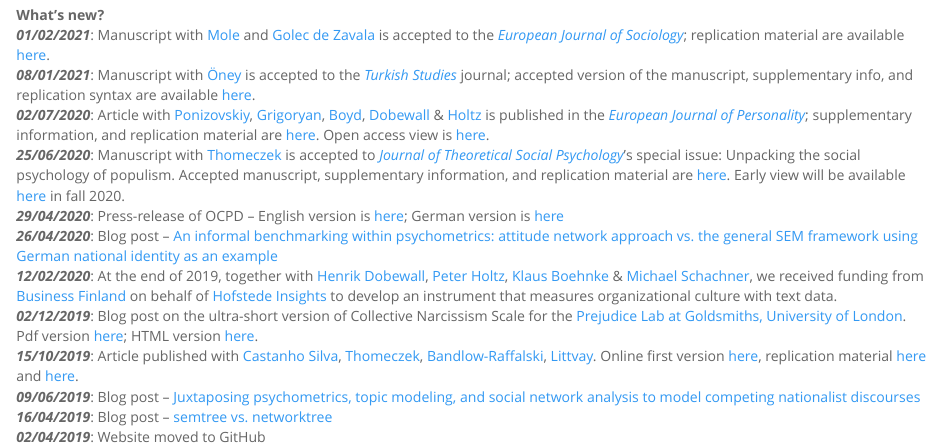
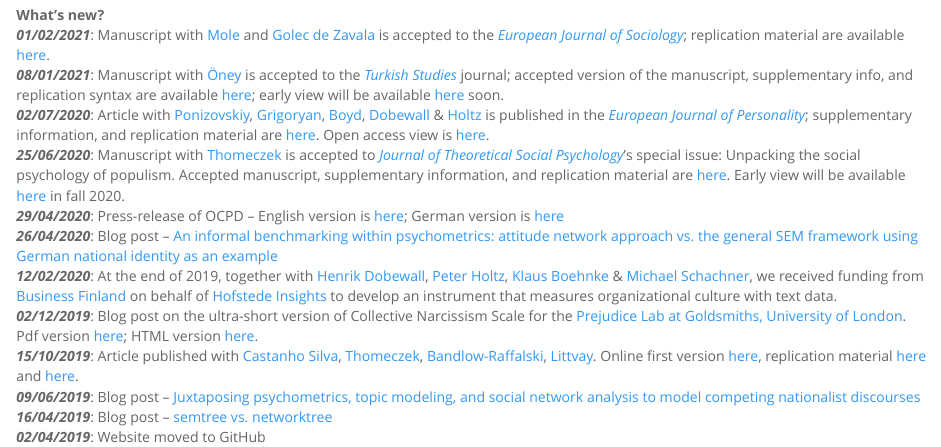
Before and after one commit to mmuratardag/academic_website, an R Markdown document (index.Rmd): the page in a window 1100 px wide, from 220 px down. The pictures show the output file index.html that the author committed with the source, opened offline; library style sheets and scripts come from the installed R packages.

Commit message:
minor update

```diff
--- a/index.Rmd
+++ b/index.Rmd
@@ -15,7 +15,7 @@ I am a political psychologist dabbling in data science -- visit [here](about.htm
 
 __What's new?__
 <br/> ***01/02/2021***: Manuscript with [Mole](https://www.ucl.ac.uk/ssees/people/richard-mole){target="_blank"} and [Golec de Zavala](https://www.gold.ac.uk/psychology/staff/golec-de-zavala-agnieszka/){target="_blank"} is accepted to the [*European Journal of Sociology*](https://www.cambridge.org/core/journals/european-journal-of-sociology-archives-europeennes-de-sociologie){target="_blank"}; replication material are available [here](https://osf.io/p5xjy/){target="_blank"}.
-<br/> ***08/01/2021***: Manuscript with [Öney](https://uol.de/en/socialsciences/ccp/dr-berna-oeney){target="_blank"} is accepted to the [*Turkish Studies*](https://www.tandfonline.com/toc/ftur20/current){target="_blank"} journal; accepted version of the manuscript, supplementary info, and replication syntax are available [here](https://osf.io/fg35n/){target="_blank"}.
+<br/> ***08/01/2021***: Manuscript with [Öney](https://uol.de/en/socialsciences/ccp/dr-berna-oeney){target="_blank"} is accepted to the [*Turkish Studies*](https://www.tandfonline.com/toc/ftur20/current){target="_blank"} journal; accepted version of the manuscript, supplementary info, and replication syntax are available [here](https://osf.io/fg35n/){target="_blank"}; early view will be available [here](https://doi.org/10.1080/14683849.2021.1894137){target="_blank"} soon.
 <br/> ***02/07/2020***: Article with [Ponizovskiy](https://www.bigsss-bremen.de/people/phd-fellows/vladimir-ponizovskiy){target="_blank"}, [Grigoryan](http://www.soc.psy.rub.de/team/grigoryan.html.en){target="_blank"}, [Boyd](https://www.ryanboyd.io/){target="_blank"}, [Dobewall](https://www.oulu.fi/university/researcher/henrik-dobewall){target="_blank"} & [Holtz](https://www.iwm-tuebingen.de/www/en/personen/ma.html?uid=pholtz){target="_blank"} is published in the [*European Journal of Personality*](https://onlinelibrary.wiley.com/journal/10990984){target="_blank"}; supplementary information, and replication material are [here](https://osf.io/vt8nf/){target="_blank"}. Open access view is [here](https://doi.org/10.1002/per.2294){target="_blank"}.
 <br/> ***25/06/2020***: Manuscript with [Thomeczek](https://jpthomeczek.de){target="_blank"} is accepted to [*Journal of Theoretical Social Psychology*](https://onlinelibrary.wiley.com/journal/24750387){target="_blank"}'s special issue: Unpacking the social psychology of populism. Accepted manuscript, supplementary information, and replication material are [here](https://osf.io/v95ut/){target="_blank"}. Early view will be available [here](https://doi.org/10.1002/jts5.70){target="_blank"} in fall 2020.
 <br/> ***29/04/2020***: Press-release of OCPD -- English version is [here](https://www.jacobs-university.de/news/measuring-organizational-culture-through-text-analysis-step-towards-future){target="_blank"}; German version is [here](https://www.jacobs-university.de/news/neue-methode-zur-erfassung-der-unternehmenskultur-ein-schritt-die-zukunft){target="_blank"}
```
Also changed, not shown: index.html.
